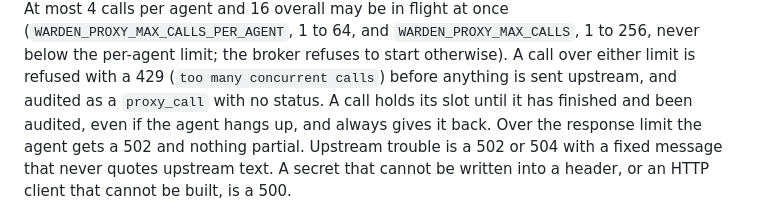
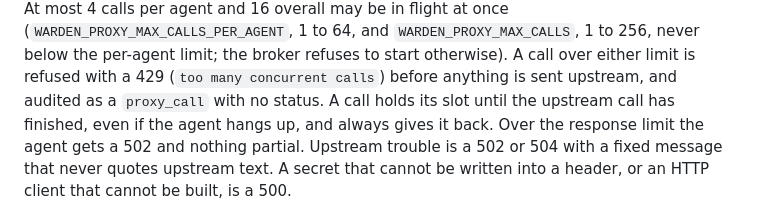
Before and after one commit to pecheriere/warden, a Markdown page: docs/design.md, the part around the change. Rendered like a GitHub page.

Commit message:
docs: say when a proxy call releases its slot

```diff
--- a/docs/design.md
+++ b/docs/design.md
@@ -376,9 +376,8 @@ at once (`WARDEN_PROXY_MAX_CALLS_PER_AGENT`, 1 to 64, and
 `WARDEN_PROXY_MAX_CALLS`, 1 to 256, never below the per-agent limit; the
 broker refuses to start otherwise). A call over either limit is refused with
 a 429 (`too many concurrent calls`) before anything is sent upstream, and
-audited as a `proxy_call` with no status. A call holds its slot until it has
-finished and been audited, even if the agent hangs up, and always gives it
-back. Over the response limit the agent gets a 502 and nothing
+audited as a `proxy_call` with no status. A call holds its slot until the upstream
+call has finished, even if the agent hangs up, and always gives it back. Over the response limit the agent gets a 502 and nothing
 partial. Upstream trouble is a 502 or 504 with a fixed message that never
 quotes upstream text. A secret that cannot be written into a header, or an
 HTTP client that cannot be built, is a 500.
```
